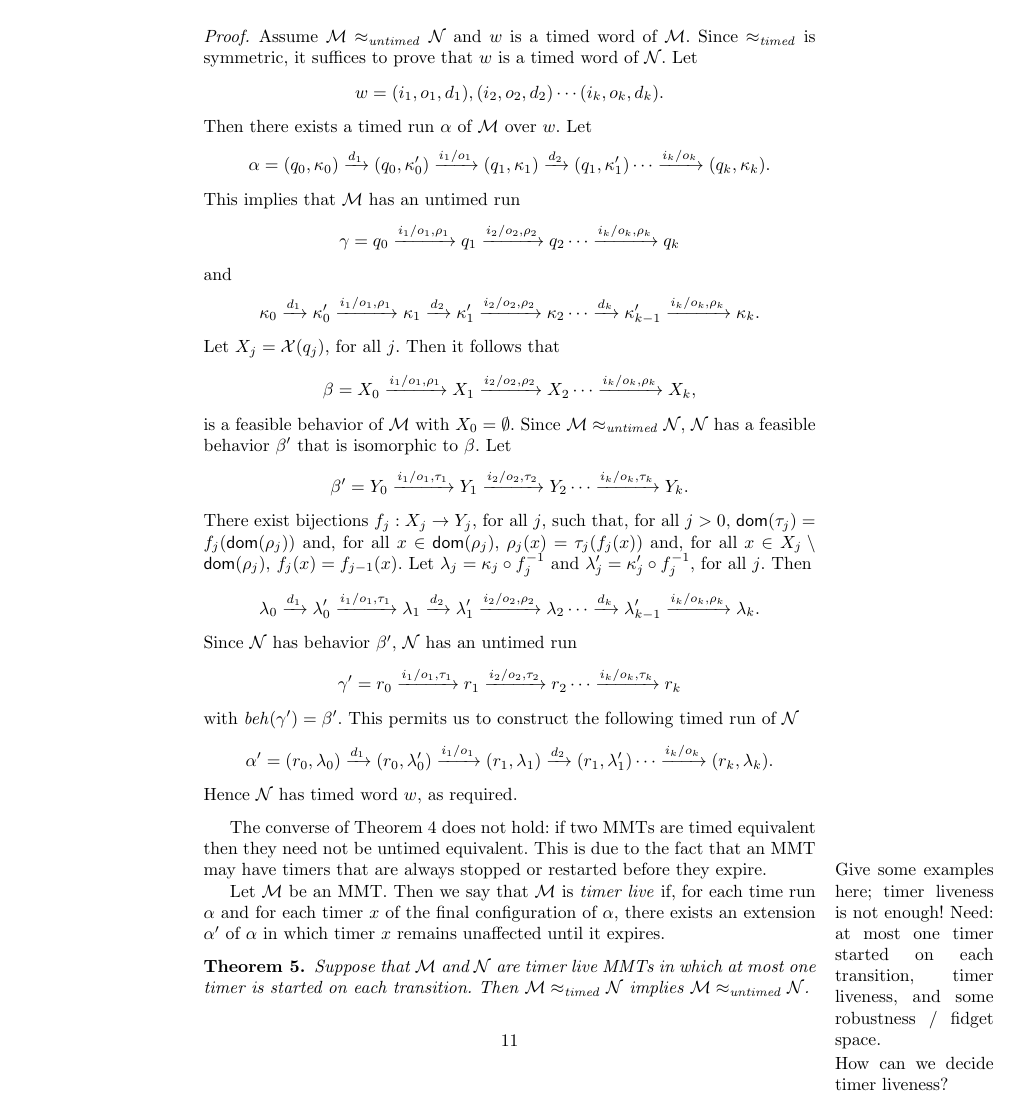
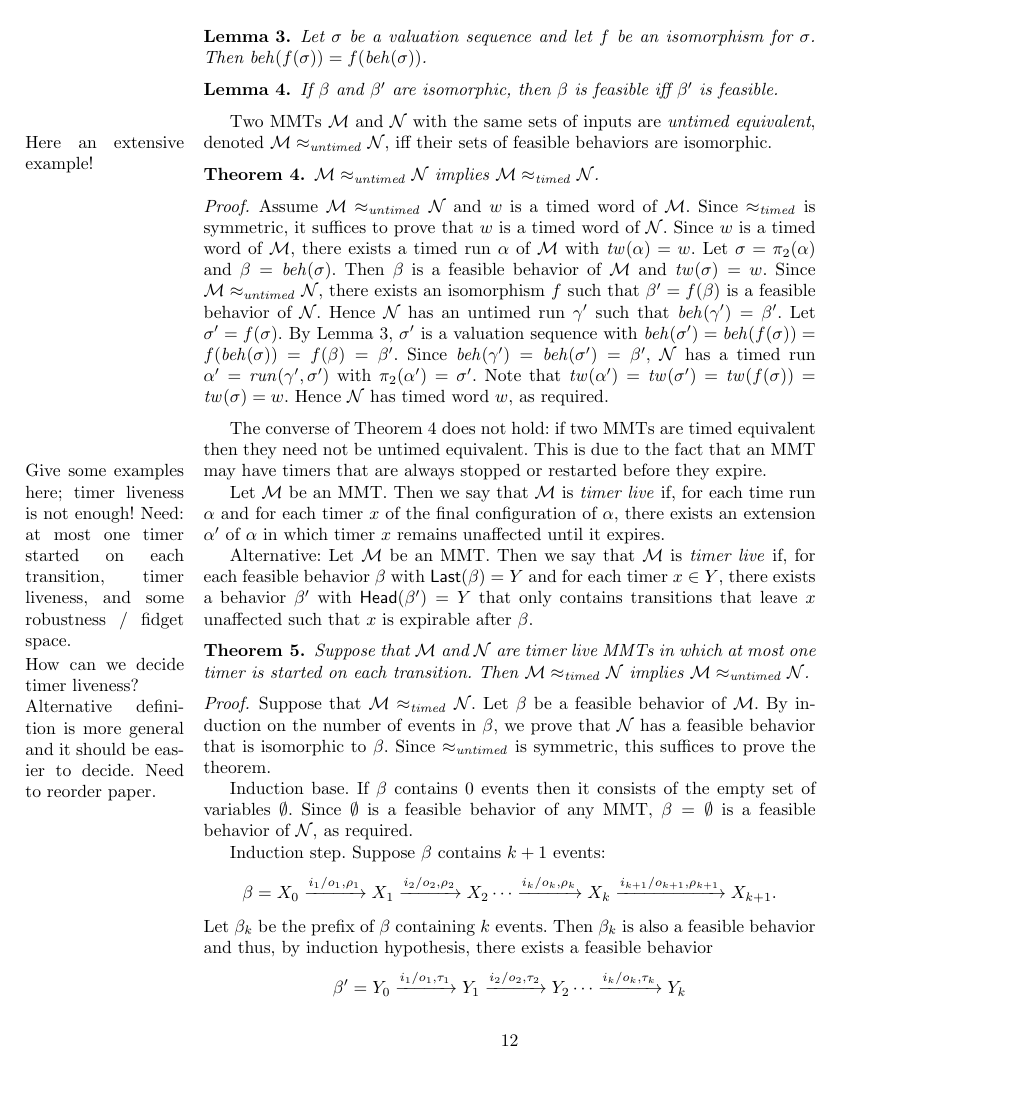
Before and after one commit to bengt-jonsson/learning-timers, a LaTeX thesis (main.tex, which reads fv-nclocks.tex): page 11 of 19 before the commit and page 12 of 20 after it. Compiled offline with pdfLaTeX.

Commit message:
more elegance

```diff
--- a/fv-nclocks.tex
+++ b/fv-nclocks.tex
@@ -227,3 +289,11 @@ Note that the initial timer set of any behavior of $\M$ is empty,
+\begin{lemma}
+\label{lemma isomorphism}
+Let $\sigma$ be a valuation sequence and let $f$ be an isomorphism for $\sigma$.
+Then $\beh(f(\sigma)) = f(\beh(\sigma))$.
+\end{lemma}
+\begin{lemma}
+If $\beta$ and $\beta'$ are isomorphic, then $\beta$ is feasible iff $\beta'$ is feasible.
+\end{lemma}
 
 Two MMTs $\M$ and $\N$ with the same sets of inputs are \emph{untimed equivalent}, denoted $\M \approx_{\mathit{untimed}} \N$, iff their sets of feasible behaviors are isomorphic.
 
@@ -238,51 +308,19 @@ $\M \approx_{\mathit{timed}} \N$.
 \begin{proof}
 Assume $\M \approx_{\mathit{untimed}} \N$ and $w$ is a timed word of $\M$.
 Since $\approx_{\mathit{timed}}$ is symmetric, it suffices to prove that $w$ is a timed word of $\N$.
-Let
-\begin{eqnarray*}
-w & = &  (i_1, o_1, d_1), (i_2, o_2, d_2) \cdots (i_k, o_k, d_k).
-\end{eqnarray*}
-Then there exists a timed run $\alpha$ of $\M$ over $w$. Let
-\begin{eqnarray*}
-\alpha & = & (q_0, \tvals_0) \xrightarrow{d_1} (q_0, \tvals'_0) \xrightarrow{i_1/o_1} (q_1, \tvals_1) \xrightarrow{d_2} (q_1, \tvals'_1)  \cdots
- \xrightarrow{i_k/o_k} (q_k, \tvals_k).
-\end{eqnarray*}
-This implies that $\M$ has an untimed run
-\begin{eqnarray*}
-\gamma & = & q_0 \xrightarrow{i_1/o_1, \rho_1} q_1  \xrightarrow{i_2/o_2, \rho_2} q_2 \cdots \xrightarrow{i_k/o_k, \rho_k} q_k
-\end{eqnarray*}
-and
-\[
-\tvals_0 \xrightarrow{d_1} \tvals'_0 \xrightarrow{i_1/o_1, \rho_1} \tvals_1 \xrightarrow{d_2} \tvals'_1 \xrightarrow{i_2/o_2, \rho_2} \tvals_2 \cdots
-\xrightarrow{d_k} \tvals'_{k-1} \xrightarrow{i_k/o_k, \rho_k} \tvals_{k}.
-\]
-Let $X_j = \varsof{q_j}$, for all $j$. Then it follows that
-\begin{eqnarray*}
-\beta & = & X_0 \xrightarrow{i_1/o_1, \rho_1} X_1  \xrightarrow{i_2/o_2, \rho_2} X_2 \cdots \xrightarrow{i_k/o_k, \rho_k} X_{k},
-\end{eqnarray*}
-is a feasible behavior of $\M$ with $X_0 = \emptyset$.
-Since  $\M \approx_{\mathit{untimed}} \N$, $\N$ has a feasible behavior $\beta'$ that is isomorphic to $\beta$.
-Let
-\begin{eqnarray*}
-\beta' & = & Y_0 \xrightarrow{i_1/o_1, \tau_1} Y_1  \xrightarrow{i_2/o_2, \tau_2} Y_2 \cdots \xrightarrow{i_k/o_k, \tau_k} Y_{k}.
-\end{eqnarray*}
-There exist bijections $f_j : X_j \rightarrow Y_j$, for all $j$, such that, for all $j>0$, $\domof{\tau_j} = f_j(\domof{\rho_j})$ and, for all $x \in\domof{\rho_j}$,
-$\rho_j(x) = \tau_j (f_j(x))$ and, for all $x \in X_j \setminus \domof{\rho_j}$, $f_j(x) = f_{j-1}(x)$.
-Let $\lambda_j = \tvals_j \circ f_j^{-1}$ and $\lambda'_j = \tvals'_j \circ f_j^{-1}$, for all $j$. Then
-\[
-\lambda_0 \xrightarrow{d_1} \lambda'_0 \xrightarrow{i_1/o_1, \tau_1} \lambda_1 \xrightarrow{d_2} \lambda'_1 \xrightarrow{i_2/o_2, \rho_2} \lambda_2 \cdots
-\xrightarrow{d_k} \lambda'_{k-1} \xrightarrow{i_k/o_k, \rho_k} \lambda_{k}.
-\]
-Since $\N$ has behavior $\beta'$, $\N$ has an untimed run
-\begin{eqnarray*}
-\gamma' & = & r_0 \xrightarrow{i_1/o_1, \tau_1} r_1  \xrightarrow{i_2/o_2, \tau_2} r_2 \cdots \xrightarrow{i_k/o_k, \tau_k} r_k
-\end{eqnarray*}
-with $\beh(\gamma') = \beta'$.
-This permits us to construct the following timed run of $\N$
-\begin{eqnarray*}
-\alpha' & = & (r_0, \lambda_0) \xrightarrow{d_1} (r_0, \lambda'_0) \xrightarrow{i_1/o_1} (r_1, \lambda_1) \xrightarrow{d_2} (r_1, \lambda'_1)  \cdots
- \xrightarrow{i_k/o_k} (r_k, \lambda_k).
-\end{eqnarray*}
+Since $w$ is a timed word of $\M$,
+there exists a timed run $\alpha$ of $\M$ with $\timedword(\alpha) = w$.
+Let $\sigma = \pi_2(\alpha)$ and $\beta = \beh(\sigma)$.
+Then $\beta$ is a feasible behavior of $\M$ and $\timedword(\sigma) = w$.
+Since  $\M \approx_{\mathit{untimed}} \N$, there exists an isomorphism $f$ such that
+$\beta' = f(\beta)$ is a feasible behavior of $\N$.
+Hence $\N$ has an untimed run $\gamma'$ such that $\beh(\gamma') = \beta'$.
+Let $\sigma' = f(\sigma)$.
+By Lemma~\ref{lemma isomorphism}, $\sigma'$ is a valuation sequence with
+$\beh(\sigma') = \beh(f(\sigma)) = f(\beh(\sigma)) = f(\beta) = \beta'$.
+Since $\beh(\gamma') = \beh(\sigma') = \beta'$, $\N$ has a timed run $\alpha' = \run(\gamma',\sigma')$ with
+$\pi_2(\alpha') = \sigma'$.
+Note that $\timedword(\alpha') = \timedword(\sigma') = \timedword(f(\sigma)) = \timedword(\sigma) = w$.
 Hence $\N$ has timed word $w$, as required.
 \end{proof}
 
@@ -296,6 +334,11 @@ Let $\M$ be an MMT. Then we say that $\M$ is \emph{timer live} if, for each time
 of the final configuration of $\alpha$, there exists an extension $\alpha'$ of $\alpha$ in which timer $x$
 remains unaffected until it expires.
 
+Alternative:
+\marginpar{Alternative definition is more general and it should be easier to decide. Need to  reorder paper.}
+Let $\M$ be an MMT. Then we say that $\M$ is \emph{timer live} if, for each feasible behavior $\beta$ with $\Last{\beta} = Y$ and for each timer $x \in Y$, there exists a behavior $\beta'$ with $\Head{\beta'} = Y$ that only contains
+transitions that leave $x$ unaffected such that $x$ is expirable after $\beta$.
+
 \begin{theorem}
 \label{timedimpliesuntimed}
 Suppose that $\M$ and $\N$ are timer live MMTs in which at most one timer is started on each transition. Then
@@ -303,3 +346,22 @@ $\M \approx_{\mathit{timed}} \N$
 implies
 $\M \approx_{\mathit{untimed}} \N$.
 \end{theorem}
+\begin{proof}
+Suppose that $\M \approx_{\mathit{timed}} \N$.
+Let $\beta$ be a feasible behavior of $\M$.
+By induction on the number of events in $\beta$, we prove that $\N$ has a feasible behavior that is isomorphic to $\beta$.
+Since $\approx_{\mathit{untimed}}$ is symmetric, this suffices to prove the theorem.
+
+Induction base. If $\beta$ contains $0$ events then it consists of the empty set of variables $\emptyset$.
+Since $\emptyset$ is a feasible behavior of any MMT, $\beta = \emptyset$ is a feasible behavior of $\N$, as required.
+
+Induction step. Suppose $\beta$ contains $k+1$ events:
+\begin{eqnarray*}
+\beta & = & X_0 \xrightarrow{i_1/o_1, \rho_1} X_1  \xrightarrow{i_2/o_2, \rho_2} X_2 \cdots \xrightarrow{i_k/o_k, \rho_k} X_{k}
+ \xrightarrow{i_{k+1}/o_{k+1}, \rho_{k+1}} X_{k+1}.
+\end{eqnarray*}
+Let $\beta_k$ be the prefix of $\beta$ containing $k$ events. Then $\beta_k$ is also a feasible behavior and thus, by
+induction hypothesis, there exists a feasible behavior
+\begin{eqnarray*}
+\beta' & = & Y_0 \xrightarrow{i_1/o_1, \tau_1} Y_1  \xrightarrow{i_2/o_2, \tau_2} Y_2 \cdots \xrightarrow{i_k/o_k, \tau_k} Y_{k}
+\end{eqnarray*}
@@ -306,2 +371,3 @@ $\M \approx_{\mathit{untimed}} \N$.
+\end{proof}
 
 \subsection{Reachability analysis}
```
Also changed, not shown: fv-nclocks.tex (140 more changed lines).
